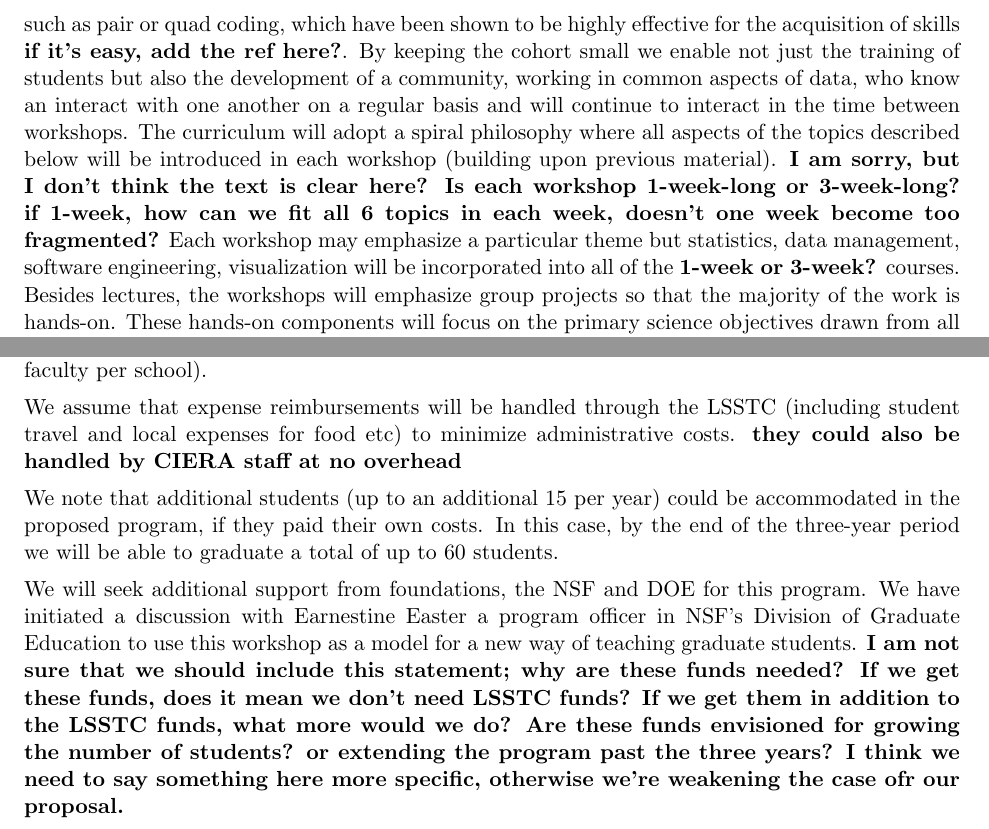
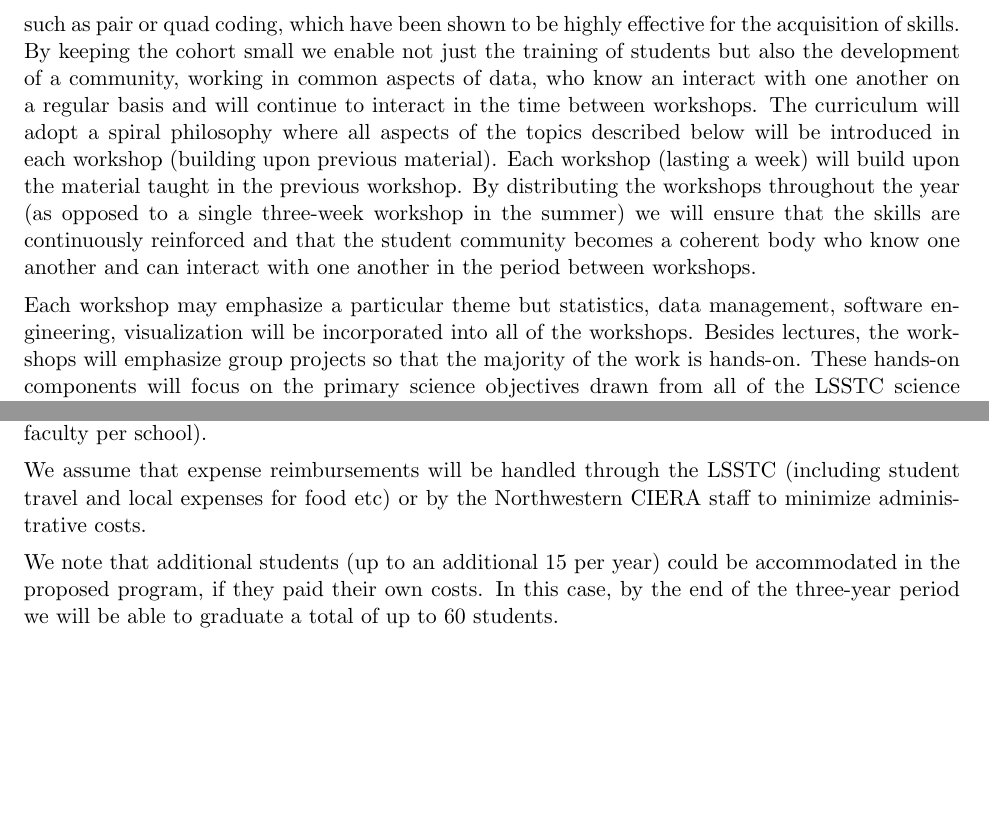
Before and after one commit to connolly/LSST_Training_Program, a LaTeX document (training.tex): two parts of pages 2 and 4 of 5, joined at a grey line, cut so that both start at the same text, the shorter picture padded with empty space. Compiled offline with pdfLaTeX.

Commit message:
merge and edits

```diff
--- a/training.tex
+++ b/training.tex
@@ -51,5 +51,9 @@ The primary goals of the LSST {\em Data?} Science Fellowship program are to teac
 
-With a recycle time of two years (50\% of the cohort entering and leaving each year) there is the opportunity for rolling cohorts, which means that we can implement peer based learning schemes such as pair or quad coding, which have been shown to be highly effective for the acquisition of skills {\bf if it's easy, add the ref here?}. By keeping the cohort small we enable not just the training of students but also the development of a community, working in common aspects of data, who know an interact with one another on a regular basis and will continue to interact in the time between workshops.  The curriculum will adopt a spiral philosophy where all aspects of the topics described below will be introduced in each workshop (building upon previous material). {\bf I am sorry, but I don't think the text is clear here? Is each workshop 1-week-long or 3-week-long? if 1-week, how can we fit all 6 topics in each week, doesn't one week become too fragmented?} Each workshop may emphasize a particular theme but statistics, data management, software engineering, visualization will be incorporated into all of the {\bf 1-week or 3-week?} courses. Besides lectures, the workshops will emphasize group projects so that the majority of the work is hands-on. These hands-on components will focus on the primary science objectives drawn from all of the LSSTC science collaborations including cadence optimization, software and data for level-3 products, transient classification, and moving sources.
+With a recycle time of two years (50\% of the cohort entering and leaving each year) there is the opportunity for rolling cohorts, which means that we can implement peer based learning schemes such as pair or quad coding, which have been shown to be highly effective for the acquisition of skills. By keeping the cohort small we enable not just the training of students but also the development of a community, working in common aspects of data, who know an interact with one another on a regular basis and will continue to interact in the time between workshops.  The curriculum will adopt a spiral philosophy where all aspects of the topics described below will be introduced in each workshop (building upon previous material). Each workshop (lasting a week) will build upon the material taught in the previous workshop. By distributing the workshops throughout the year (as opposed to a single three-week workshop in the summer) we will ensure that the skills are continuously reinforced and that the student community becomes a coherent body who know one another and can interact with one another in the period between workshops.
+
+
+
+Each workshop may emphasize a particular theme but statistics, data management, software engineering, visualization will be incorporated into all of the workshops. Besides lectures, the workshops will emphasize group projects so that the majority of the work is hands-on. These hands-on components will focus on the primary science objectives drawn from all of the LSSTC science collaborations including cadence optimization, software and data for level-3 products, transient classification, and moving sources.
 
 Students who do not yet possess basic proficiency in python will be expected to do some homework prior to the workshop so they start to bring themselves up to speed (e.g. courses available from learnpythonthehardway, coursera, codeacademy, etc.). Our goal is not to teach basic syntax of coding so much as a conceptual framework and best practices for code development and software engineering.
 
@@ -96,11 +100,11 @@ For all scenarios we propose an initial 2 day workshop in 2015 for the program i
 
 The cost of a postdoctoral fellow (at a salary of \$55K and using the average Northwestern 28.2\% benefits rate and no overhead) would be \$70.5K per year. Travel expenses for a student to attend three one-week workshops/schools per year is estimated at \$4,000 per student. Support for faculty who teach at the schools is \$1K for travel per faculty per school or \$9K per year (assuming three faculty per school).
 
-We assume that expense reimbursements will be handled through the LSSTC (including student travel and local expenses for food etc) to minimize administrative costs. {\bf they could also be handled by CIERA staff at no overhead}
+We assume that expense reimbursements will be handled through the LSSTC (including student travel and local expenses for food etc) or by the Northwestern CIERA staff to minimize administrative costs.
 
 We note that additional students (up to an additional 15 per year) could be accommodated in the proposed program, if they paid their own costs. In this case, by the end of the three-year period we will be able to graduate a total of up to 60 students.
 
-We will seek additional support from foundations, the NSF and DOE for this program. We have initiated a discussion with Earnestine Easter a program officer in NSF's Division of Graduate  Education  to use this workshop as a model for a new way of teaching graduate students. {\bf I am not sure that we should include this statement; why are these funds needed? If we get these funds, does it mean we don't need LSSTC funds? If we get them in addition to the LSSTC funds, what more would we do? Are these funds envisioned for growing the number of students? or extending the program past the three years? I think we need to say something here more specific, otherwise we're weakening the case ofr our proposal. }
+%We will seek additional support from foundations, the NSF and DOE for this program. We have initiated a discussion with Earnestine Easter a program officer in NSF's Division of Graduate  Education  to %use this workshop as a model for a new way of teaching graduate students. {\bf I am not sure that we should include this statement; why are these funds needed? If we get these funds, does it mean we %don't need LSSTC funds? If we get them in addition to the LSSTC funds, what more would we do? Are these funds envisioned for growing the number of students? or extending the program past the %three years? I think we need to say something here more specific, otherwise we're weakening the case ofr our proposal. }
 
 \newcolumntype{R}{>{\raggedleft\arraybackslash}X}%
 \begin{table}
```
Also changed, not shown: training.tex (12 more changed lines).
